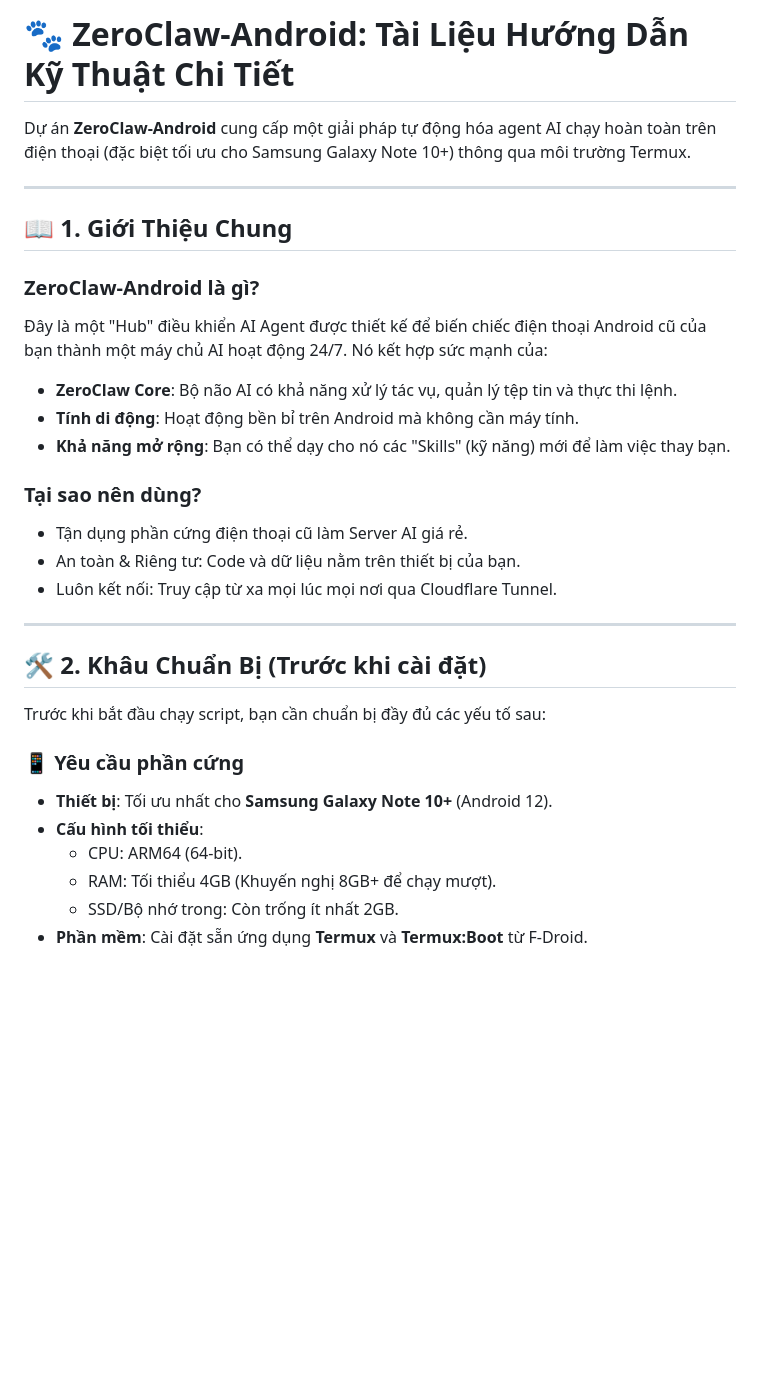
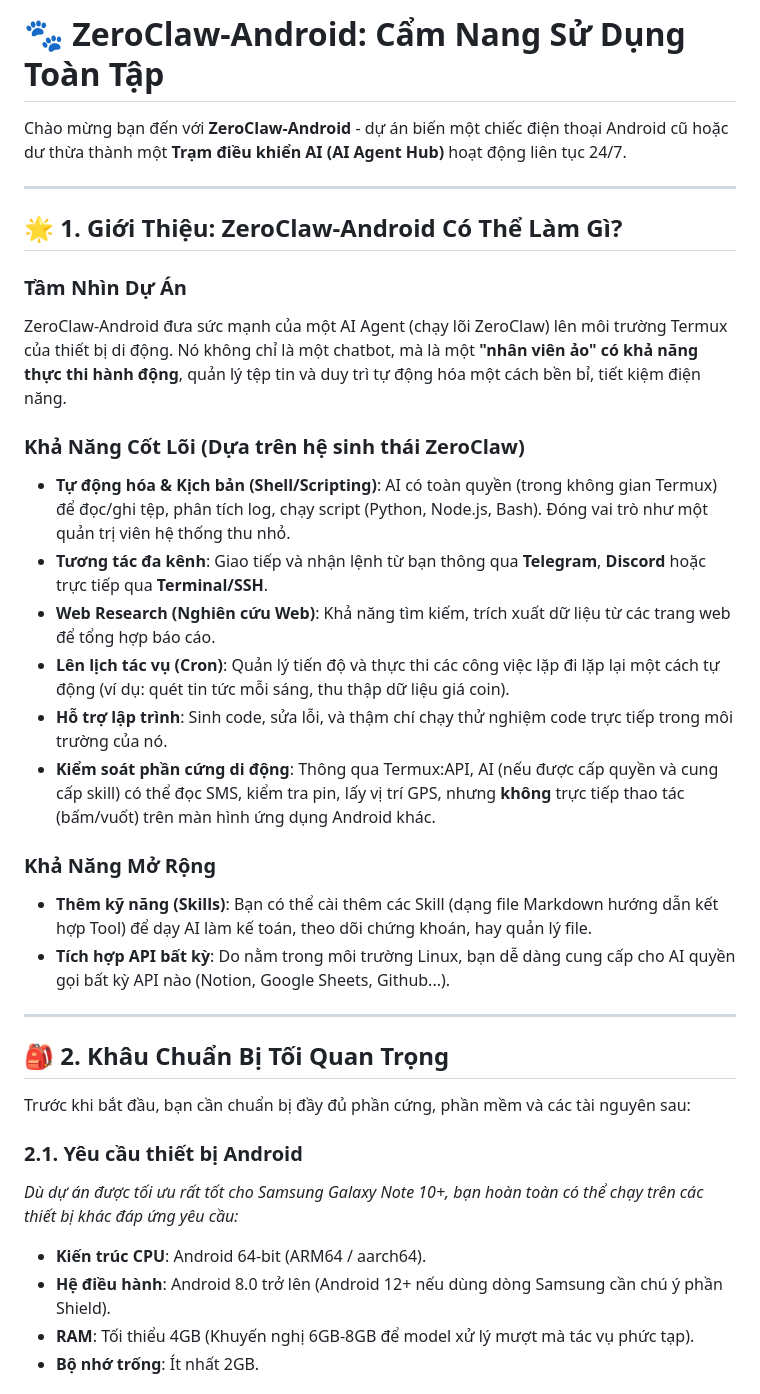
Before and after one commit to tradekiemcom/ZeroClaw-Android, a Markdown page: docs/HUONG_DAN_SU_DUNG.md, the part around one of its changes. Rendered like a GitHub page; blank space fills up the shorter version.

```diff
--- a/docs/HUONG_DAN_SU_DUNG.md
+++ b/docs/HUONG_DAN_SU_DUNG.md
@@ -1,33 +1,36 @@
-# 🐾 ZeroClaw-Android: Tài Liệu Hướng Dẫn Kỹ Thuật Chi Tiết
+# 🐾 ZeroClaw-Android: Cẩm Nang Sử Dụng Toàn Tập
 
-Dự án **ZeroClaw-Android** cung cấp một giải pháp tự động hóa agent AI chạy hoàn toàn trên điện thoại (đặc biệt tối ưu cho Samsung Galaxy Note 10+) thông qua môi trường Termux.
+Chào mừng bạn đến với **ZeroClaw-Android** - dự án biến một chiếc điện thoại Android cũ hoặc dư thừa thành một **Trạm điều khiển AI (AI Agent Hub)** hoạt động liên tục 24/7.
 
 ---
 
-## 📖 1. Giới Thiệu Chung
+## 🌟 1. Giới Thiệu: ZeroClaw-Android Có Thể Làm Gì?
 
-### ZeroClaw-Android là gì?
-Đây là một "Hub" điều khiển AI Agent được thiết kế để biến chiếc điện thoại Android cũ của bạn thành một máy chủ AI hoạt động 24/7. Nó kết hợp sức mạnh của:
-- **ZeroClaw Core**: Bộ não AI có khả năng xử lý tác vụ, quản lý tệp tin và thực thi lệnh.
-- **Tính di động**: Hoạt động bền bỉ trên Android mà không cần máy tính.
-- **Khả năng mở rộng**: Bạn có thể dạy cho nó các "Skills" (kỹ năng) mới để làm việc thay bạn.
+### Tầm Nhìn Dự Án
+ZeroClaw-Android đưa sức mạnh của một AI Agent (chạy lõi ZeroClaw) lên môi trường Termux của thiết bị di động. Nó không chỉ là một chatbot, mà là một **"nhân viên ảo" có khả năng thực thi hành động**, quản lý tệp tin và duy trì tự động hóa một cách bền bỉ, tiết kiệm điện năng.
 
-### Tại sao nên dùng?
-- Tận dụng phần cứng điện thoại cũ làm Server AI giá rẻ.
-- An toàn & Riêng tư: Code và dữ liệu nằm trên thiết bị của bạn.
-- Luôn kết nối: Truy cập từ xa mọi lúc mọi nơi qua Cloudflare Tunnel.
+### Khả Năng Cốt Lõi (Dựa trên hệ sinh thái ZeroClaw)
+- **Tự động hóa & Kịch bản (Shell/Scripting)**: AI có toàn quyền (trong không gian Termux) để đọc/ghi tệp, phân tích log, chạy script (Python, Node.js, Bash). Đóng vai trò như một quản trị viên hệ thống thu nhỏ.
+- **Tương tác đa kênh**: Giao tiếp và nhận lệnh từ bạn thông qua **Telegram**, **Discord** hoặc trực tiếp qua **Terminal/SSH**.
+- **Web Research (Nghiên cứu Web)**: Khả năng tìm kiếm, trích xuất dữ liệu từ các trang web để tổng hợp báo cáo.
+- **Lên lịch tác vụ (Cron)**: Quản lý tiến độ và thực thi các công việc lặp đi lặp lại một cách tự động (ví dụ: quét tin tức mỗi sáng, thu thập dữ liệu giá coin).
+- **Hỗ trợ lập trình**: Sinh code, sửa lỗi, và thậm chí chạy thử nghiệm code trực tiếp trong môi trường của nó.
+- **Kiểm soát phần cứng di động**: Thông qua Termux:API, AI (nếu được cấp quyền và cung cấp skill) có thể đọc SMS, kiểm tra pin, lấy vị trí GPS, nhưng **không** trực tiếp thao tác (bấm/vuốt) trên màn hình ứng dụng Android khác.
+
+### Khả Năng Mở Rộng
+- **Thêm kỹ năng (Skills)**: Bạn có thể cài thêm các Skill (dạng file Markdown hướng dẫn kết hợp Tool) để dạy AI làm kế toán, theo dõi chứng khoán, hay quản lý file.
+- **Tích hợp API bất kỳ**: Do nằm trong môi trường Linux, bạn dễ dàng cung cấp cho AI quyền gọi bất kỳ API nào (Notion, Google Sheets, Github...).
 
 ---
 
-## 🛠 2. Khâu Chuẩn Bị (Trước khi cài đặt)
+## 🎒 2. Khâu Chuẩn Bị Tối Quan Trọng
 
-Trước khi bắt đầu chạy script, bạn cần chuẩn bị đầy đủ các yếu tố sau:
+Trước khi bắt đầu, bạn cần chuẩn bị đầy đủ phần cứng, phần mềm và các tài nguyên sau:
 
-### 📱 Yêu cầu phần cứng
-- **Thiết bị**: Tối ưu nhất cho **Samsung Galaxy Note 10+** (Android 12).
-- **Cấu hình tối thiểu**:
-    - CPU: ARM64 (64-bit).
-    - RAM: Tối thiểu 4GB (Khuyến nghị 8GB+ để chạy mượt).
-    - SSD/Bộ nhớ trong: Còn trống ít nhất 2GB.
-- **Phần mềm**: Cài đặt sẵn ứng dụng **Termux** và **Termux:Boot** từ F-Droid.
+### 2.1. Yêu cầu thiết bị Android
+*Dù dự án được tối ưu rất tốt cho Samsung Galaxy Note 10+, bạn hoàn toàn có thể chạy trên các thiết bị khác đáp ứng yêu cầu:*
+- **Kiến trúc CPU**: Android 64-bit (ARM64 / aarch64).
+- **Hệ điều hành**: Android 8.0 trở lên (Android 12+ nếu dùng dòng Samsung cần chú ý phần Shield).
+- **RAM**: Tối thiểu 4GB (Khuyến nghị 6GB-8GB để model xử lý mượt mà tác vụ phức tạp).
+- **Bộ nhớ trống**: Ít nhất 2GB.
 
```
Also changed, not shown: other parts of docs/HUONG_DAN_SU_DUNG.md (+101 -40 lines).
